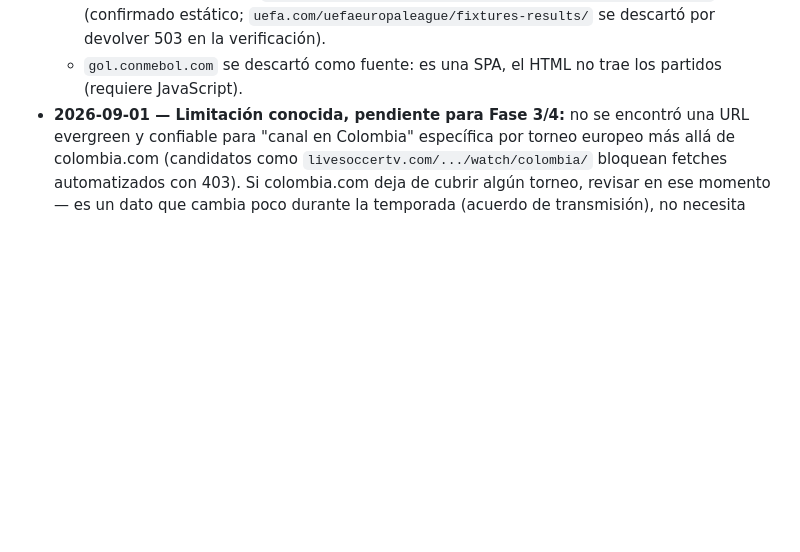
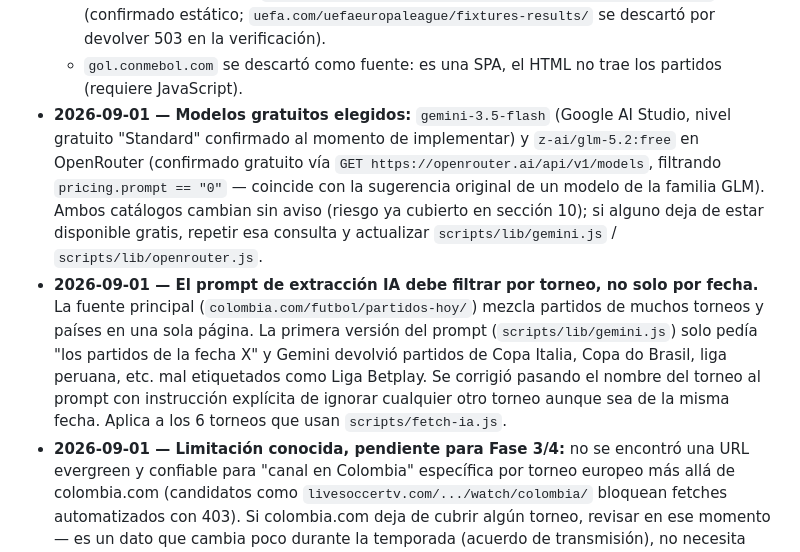
Before and after one commit to Lucasvelasquezauto/tribuna_sur, a Markdown page: CLAUDE.md, the part around the change. Rendered like a GitHub page; blank space fills up the shorter version.

Commit message:
Documenta modelos IA elegidos y el fix del prompt por torneo
Co-Authored-By: Claude Sonnet 5 <noreply@anthropic.com>
Claude-Session: https://claude.ai/code/session_01ACJhFX8xv8aZeMiu8s5Ce7

```diff
--- a/CLAUDE.md
+++ b/CLAUDE.md
@@ -344,4 +344,6 @@ Decisiones que no estaban explícitas en el documento original (sección 12) y q
   - Copa Sudamericana → `https://www.espn.com/soccer/schedule/_/league/conmebol.sudamericana` (mismo patrón que Libertadores, no verificado en vivo pero mismo motor de ESPN).
   - UEFA Europa League → `https://www.espn.com/soccer/schedule/_/league/uefa.europa` (confirmado estático; `uefa.com/uefaeuropaleague/fixtures-results/` se descartó por devolver 503 en la verificación).
   - `gol.conmebol.com` se descartó como fuente: es una SPA, el HTML no trae los partidos (requiere JavaScript).
+- **2026-09-01 — Modelos gratuitos elegidos:** `gemini-3.5-flash` (Google AI Studio, nivel gratuito "Standard" confirmado al momento de implementar) y `z-ai/glm-5.2:free` en OpenRouter (confirmado gratuito vía `GET https://openrouter.ai/api/v1/models`, filtrando `pricing.prompt == "0"` — coincide con la sugerencia original de un modelo de la familia GLM). Ambos catálogos cambian sin aviso (riesgo ya cubierto en sección 10); si alguno deja de estar disponible gratis, repetir esa consulta y actualizar `scripts/lib/gemini.js` / `scripts/lib/openrouter.js`.
+- **2026-09-01 — El prompt de extracción IA debe filtrar por torneo, no solo por fecha.** La fuente principal (`colombia.com/futbol/partidos-hoy/`) mezcla partidos de muchos torneos y países en una sola página. La primera versión del prompt (`scripts/lib/gemini.js`) solo pedía "los partidos de la fecha X" y Gemini devolvió partidos de Copa Italia, Copa do Brasil, liga peruana, etc. mal etiquetados como Liga Betplay. Se corrigió pasando el nombre del torneo al prompt con instrucción explícita de ignorar cualquier otro torneo aunque sea de la misma fecha. Aplica a los 6 torneos que usan `scripts/fetch-ia.js`.
 - **2026-09-01 — Limitación conocida, pendiente para Fase 3/4:** no se encontró una URL evergreen y confiable para "canal en Colombia" específica por torneo europeo más allá de colombia.com (candidatos como `livesoccertv.com/.../watch/colombia/` bloquean fetches automatizados con 403). Si colombia.com deja de cubrir algún torneo, revisar en ese momento — es un dato que cambia poco durante la temporada (acuerdo de transmisión), no necesita fuente perfecta desde el día uno.
```
